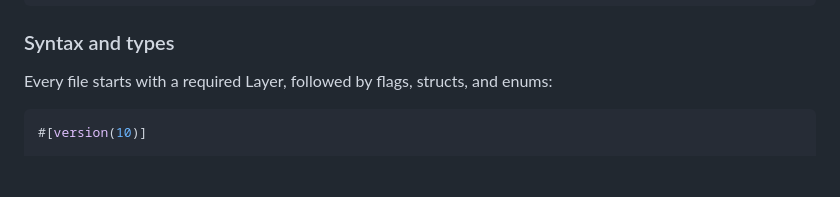
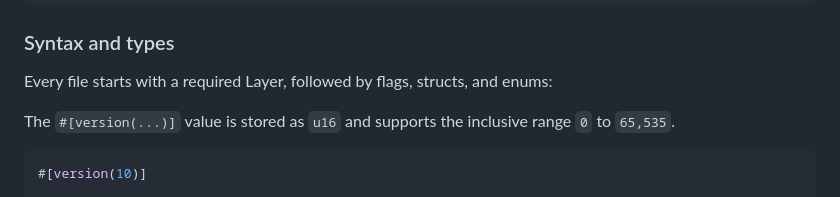
Before and after one commit to ripcats/Typikon, a Markdown page: README.en.md, the part around the change. Rendered like a GitHub page; blank space fills up the shorter version.

````diff
--- a/README.en.md
+++ b/README.en.md
@@ -94,6 +94,8 @@ enum Message {
 ### Syntax and types
 
 Every file starts with a required Layer, followed by flags, structs, and enums:
+
+The `#[version(...)]` value is stored as `u16` and supports the inclusive range `0` to `65,535`.
 
 ```rust
 #[version(10)]
````
Also changed, not shown: CHANGELOG.md (+1 -0 lines), README.md (+2 -0 lines).
